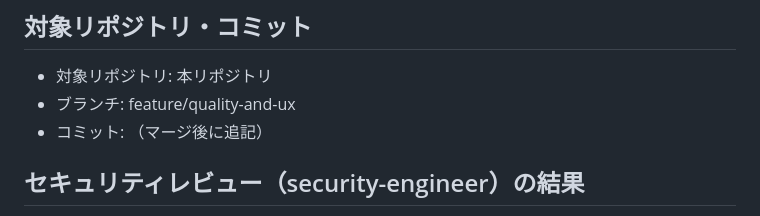
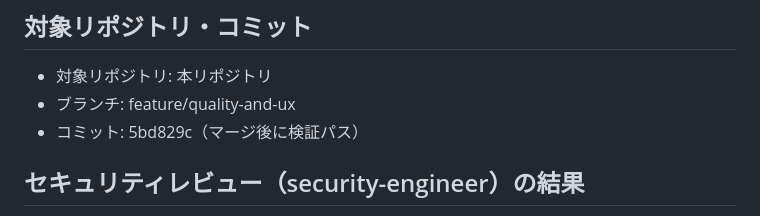
Before and after one commit to n-yata/begoma-game, a Markdown page: .steering/20260820-quality-and-ux/retrospective.md, the part around the change. Drawn GitHub-style.

Commit message:
docs: retrospective にコミット情報を追記
Co-Authored-By: Claude Fable 5 <noreply@anthropic.com>

```diff
--- a/.steering/20260820-quality-and-ux/retrospective.md
+++ b/.steering/20260820-quality-and-ux/retrospective.md
@@ -15,7 +15,7 @@ Playwright E2E（UC-01 通し・中断導線・WebGL フォールバック）、
 
 - 対象リポジトリ: 本リポジトリ
 - ブランチ: feature/quality-and-ux
-- コミット: （マージ後に追記）
+- コミット: 5bd829c（マージ後に検証パス）
 
 ## セキュリティレビュー（security-engineer）の結果
 
```
